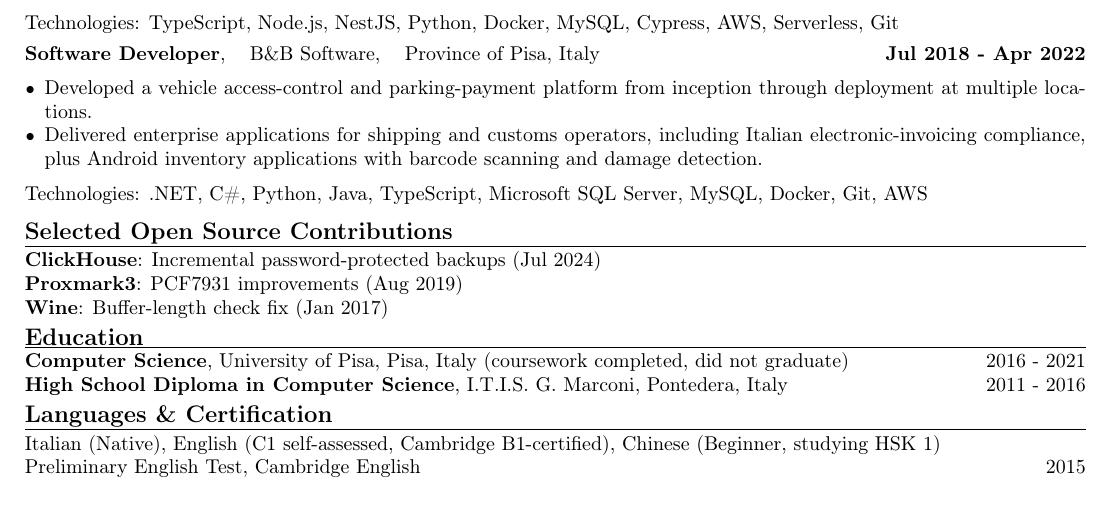
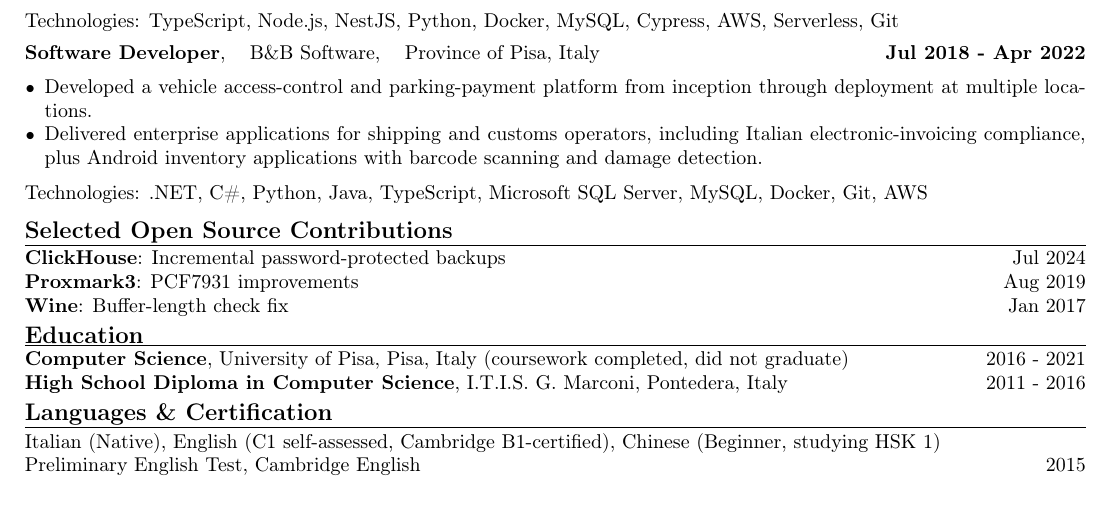
Before and after one commit to sguerrini97/cv, a LaTeX document (main.tex): part of the page, cut so that both start at the same text. Compiled offline with pdfLaTeX.

Commit message:
better OS section

```diff
--- a/main.tex
+++ b/main.tex
@@ -93,9 +93,9 @@ Senior Software Engineer with 8+ years of experience delivering scalable backend
 \tech{.NET, C\#, Python, Java, TypeScript, Microsoft SQL Server, MySQL, Docker, Git, AWS}
 
 \cvsection{Selected Open Source Contributions}
-\textbf{ClickHouse}: \href{https://github.com/ClickHouse/ClickHouse/pull/66214}{Incremental password-protected backups} (Jul 2024)\\
-\textbf{Proxmark3}: \href{https://github.com/Proxmark/proxmark3/pull/858}{PCF7931 improvements} (Aug 2019)\\
-\textbf{Wine}: \href{https://gitlab.winehq.org/wine/wine/-/commit/b510dccecbfe80c26b030b78b903b38350d41012}{Buffer-length check fix} (Jan 2017)
+\textbf{ClickHouse}: \href{https://github.com/ClickHouse/ClickHouse/pull/66214}{Incremental password-protected backups} \hfill Jul 2024\\
+\textbf{Proxmark3}: \href{https://github.com/Proxmark/proxmark3/pull/858}{PCF7931 improvements} \hfill Aug 2019\\
+\textbf{Wine}: \href{https://gitlab.winehq.org/wine/wine/-/commit/b510dccecbfe80c26b030b78b903b38350d41012}{Buffer-length check fix} \hfill Jan 2017
 
 \cvsection{Education}
 \textbf{Computer Science}, University of Pisa, Pisa, Italy (coursework completed, did not graduate) \hfill 2016 - 2021\\
```
